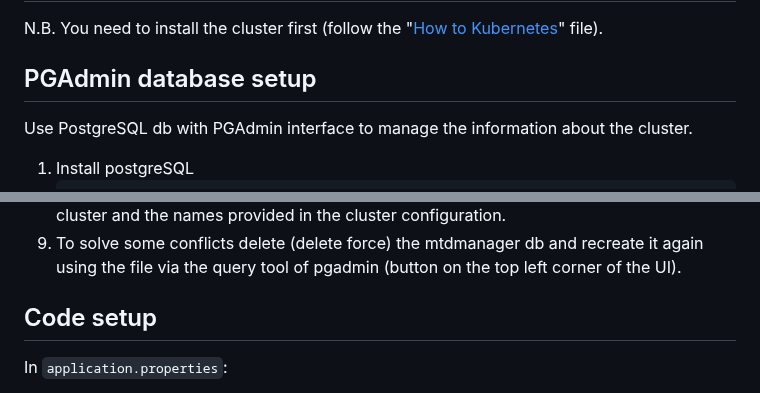
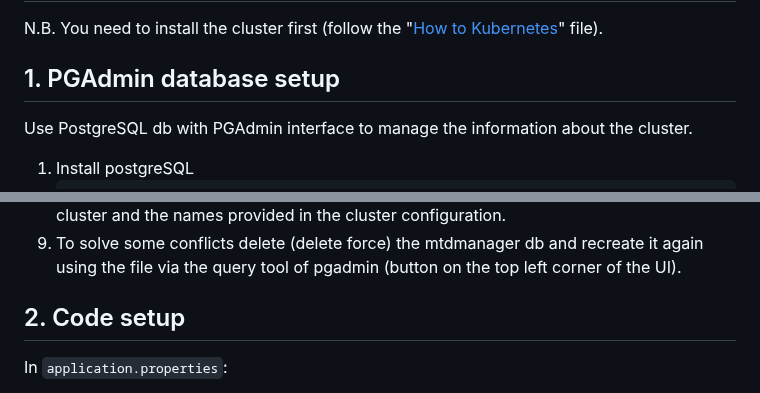
Before and after one commit to IorioD/MTD-manager-console, a Markdown page: Application_setup.md, 2 parts joined by grey strips. GitHub-like rendering.

```diff
--- a/Application_setup.md
+++ b/Application_setup.md
@@ -1,7 +1,7 @@
 # The following operations must be performed to correctly setup the environment to use the application.
 N.B. You need to install the cluster first (follow the "[How to Kubernetes](How_to_kubernetes.md)" file).
 
-## PGAdmin database setup
+## 1. PGAdmin database setup
 
 Use PostgreSQL db with PGAdmin interface to manage the information about the cluster.
 1. Install postgreSQL
@@ -49,7 +49,7 @@ Use PostgreSQL db with PGAdmin interface to manage the information about the clu
 9. Modify the `pgadmin.sql` (in `/miscConfig` row 307-309) with the IP of the nodes of the cluster and the names provided in the cluster configuration.
 10. To solve some conflicts delete (delete force) the mtdmanager db and recreate it again using the file via the query tool of pgadmin (button on the top left corner of the UI).
 
-## Code setup
+## 2. Code setup
 In `application.properties`:
   - `spring.datasource.url`=jdbc:postgresql://localhost:5432/mtdmanager simply indicates the endpoint of the PGAdmin db installed on the local master machine
   - `kubernetes.master.url`=https://192.168.1.37:6443 indicates the IP of the master node and the port to connect to the cluster obtained using
```
